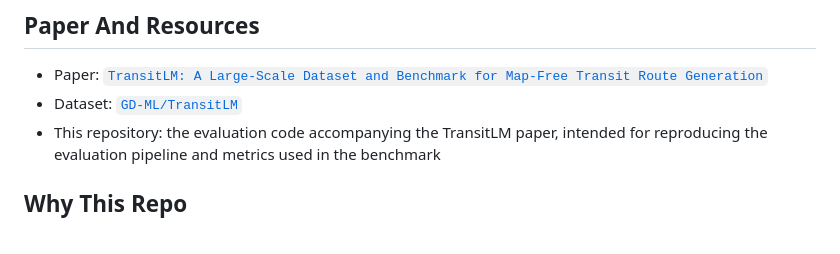
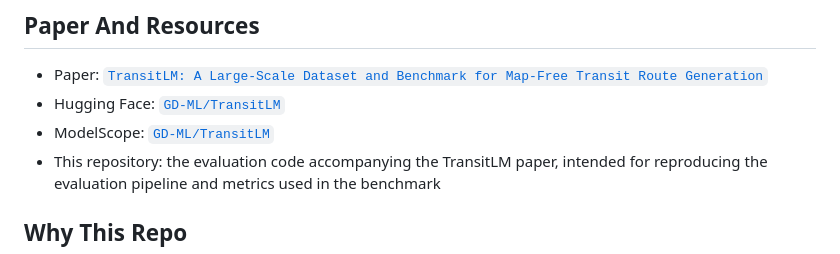
Before and after one commit to dxdy-dS/TransitLM, a Markdown page: README.md, the part around the change. GitHub-like rendering.

Commit message:
Update dataset links in README

```diff
--- a/README.md
+++ b/README.md
@@ -14,7 +14,8 @@ Rather than producing only a single aggregate score, the evaluator decomposes qu
 ## Paper And Resources
 
 - Paper: [`TransitLM: A Large-Scale Dataset and Benchmark for Map-Free Transit Route Generation`](https://huggingface.co/papers/2605.22355)
-- Dataset: [`GD-ML/TransitLM`](https://huggingface.co/datasets/GD-ML/TransitLM)
+- Hugging Face: [`GD-ML/TransitLM`](https://huggingface.co/datasets/GD-ML/TransitLM)
+- ModelScope: [`GD-ML/TransitLM`](https://modelscope.cn/datasets/GD-ML/TransitLM)
 - This repository: the evaluation code accompanying the TransitLM paper, intended for reproducing the evaluation pipeline and metrics used in the benchmark
 
 ## Why This Repo
```
Also changed, not shown: README_CN.md (+2 -1 lines).
